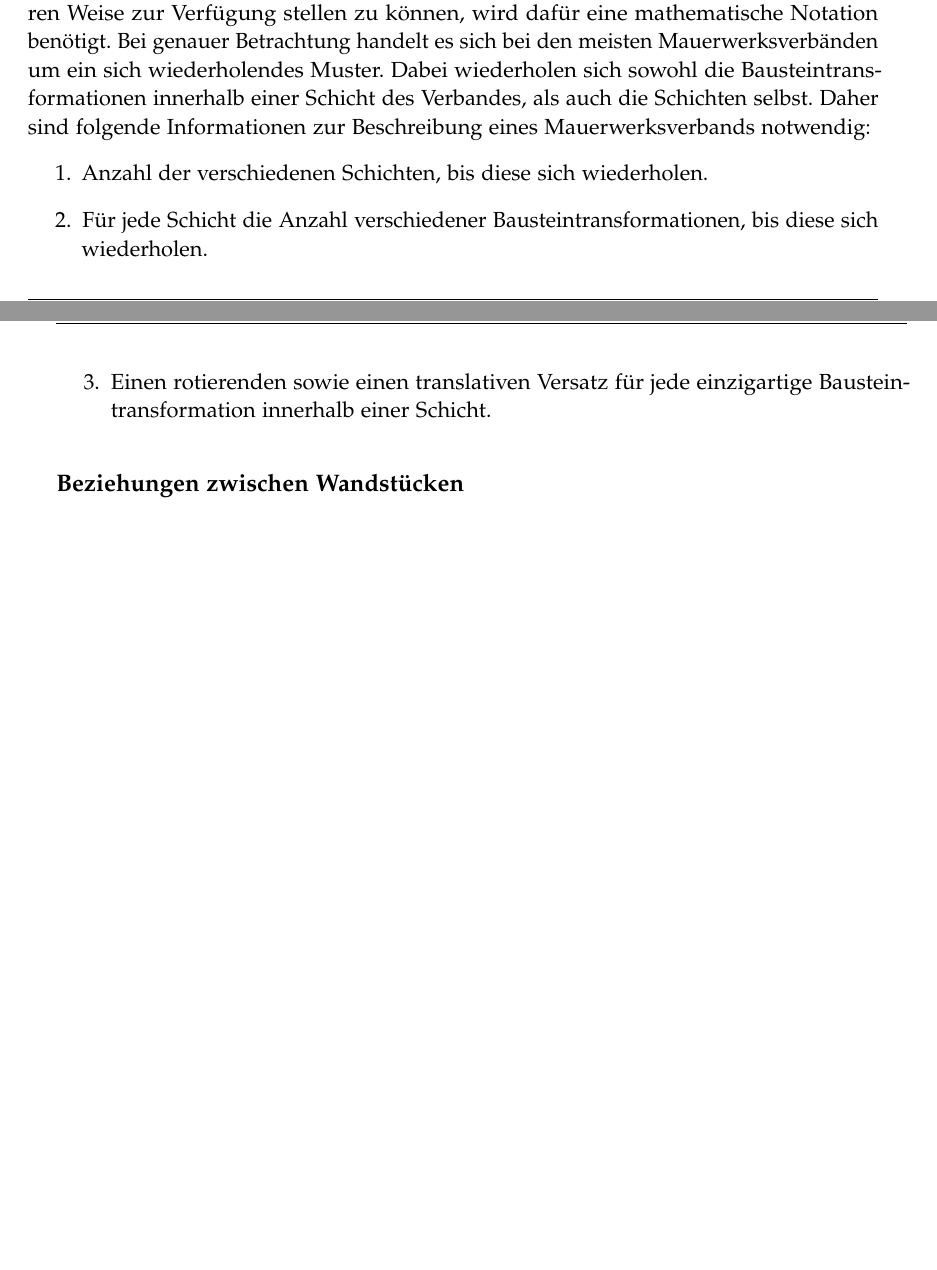
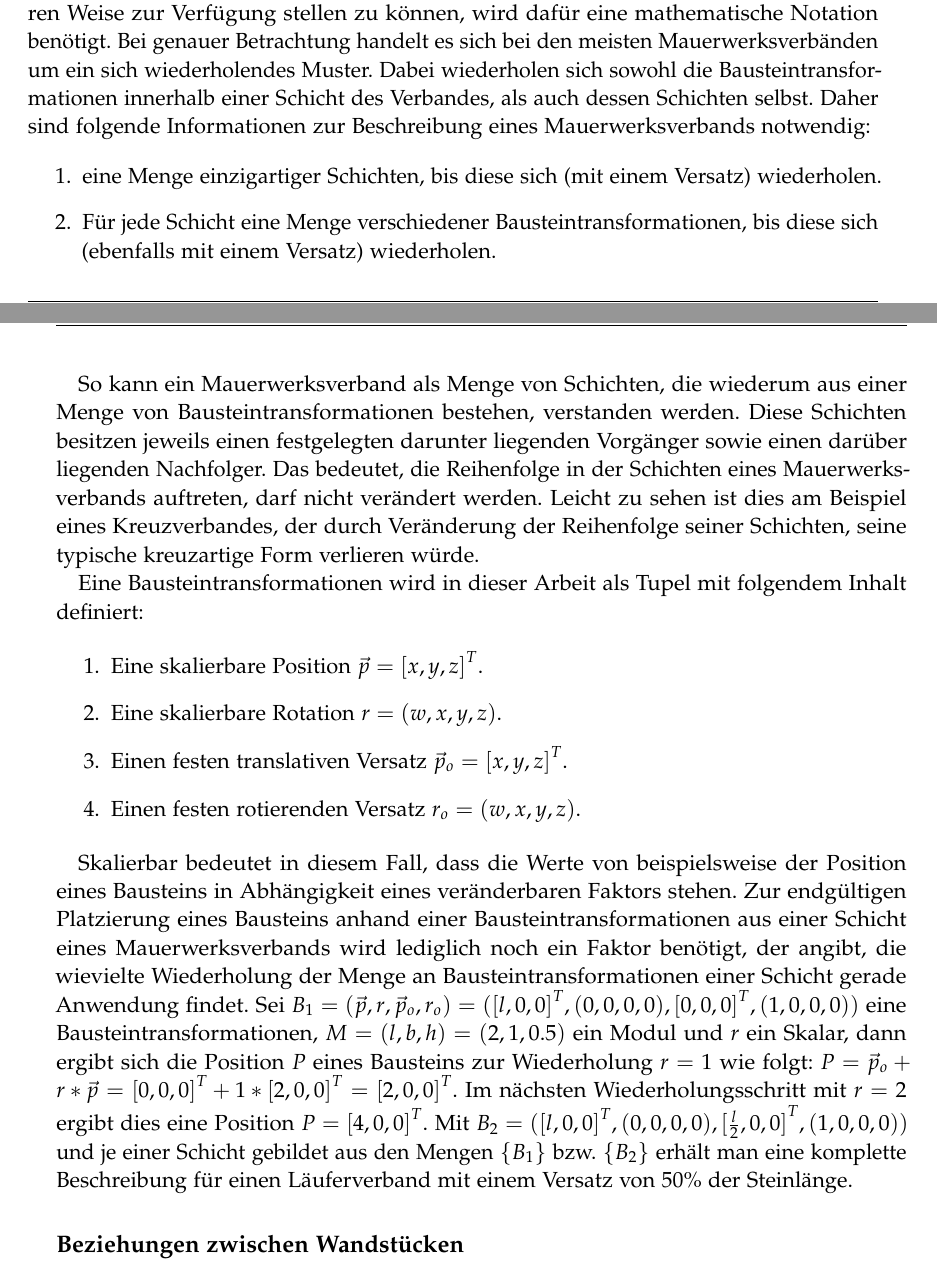
Before and after one commit to rossizero/masterarbeit, a LaTeX thesis (txt/main.tex, which reads txt/txt/concept.tex): two parts of pages 24 and 25 of 39, joined at a grey line, cut so that both start at the same text, the shorter picture padded with empty space. Compiled offline with pdfLaTeX.

Commit message:
some math notation that has to be made better

```diff
--- a/txt/txt/concept.tex
+++ b/txt/txt/concept.tex
@@ -44,13 +44,35 @@ Diese Informationen werden später dafür verwendet, die durch das Wandstück ab
 In Kapitel~\ref{basics:Mauerwerksverband} wurden bereits einige verschiedene Mauerwerksverbände behandelt.
 Um dem Wall Detailing Verfahren diese und beliebig andere Verbände in einer interpretierbaren Weise zur Verfügung stellen zu können, wird dafür eine mathematische Notation benötigt.
 Bei genauer Betrachtung handelt es sich bei den meisten Mauerwerksverbänden um ein sich wiederholendes Muster.
-Dabei wiederholen sich sowohl die Bausteintransformationen innerhalb einer Schicht des Verbandes, als auch die Schichten selbst.
+Dabei wiederholen sich sowohl die Bausteintransformationen innerhalb einer Schicht des Verbandes, als auch dessen Schichten selbst.
 Daher sind folgende Informationen zur Beschreibung eines Mauerwerksverbands notwendig:
+
 \begin{enumerate}
-    \item Anzahl der verschiedenen Schichten, bis diese sich wiederholen.
-    \item Für jede Schicht die Anzahl verschiedener Bausteintransformationen, bis diese sich wiederholen.
-    \item Einen rotierenden sowie einen translativen Versatz für jede einzigartige Bausteintransformation innerhalb einer Schicht.
+    \item eine Menge einzigartiger Schichten, bis diese sich (mit einem Versatz) wiederholen.
+    \item Für jede Schicht eine Menge verschiedener Bausteintransformationen, bis diese sich (ebenfalls mit einem Versatz) wiederholen.
 \end{enumerate}
+
+So kann ein Mauerwerksverband als Menge von Schichten, die wiederum aus einer Menge von Bausteintransformationen bestehen, verstanden werden.
+Diese Schichten besitzen jeweils einen festgelegten darunter liegenden Vorgänger sowie einen darüber liegenden Nachfolger.
+Das bedeutet, die Reihenfolge in der Schichten eines Mauerwerksverbands auftreten, darf nicht verändert werden.
+Leicht zu sehen ist dies am Beispiel eines Kreuzverbandes, der durch Veränderung der Reihenfolge seiner Schichten, seine typische kreuzartige Form verlieren würde.
+
+Eine Bausteintransformationen wird in dieser Arbeit als Tupel mit folgendem Inhalt definiert:
+
+\begin{enumerate}
+    \item Eine skalierbare Position \(\vec{p} = {[x, y, z]}^T\).
+    \item Eine skalierbare Rotation \(r = (w, x, y, z)\).
+    \item Einen festen translativen Versatz \(\vec{p}_o = {[x, y, z]}^T\).
+    \item Einen festen rotierenden Versatz \(r_o = (w, x, y, z)\).
+\end{enumerate}
+
+Skalierbar bedeutet in diesem Fall, dass die Werte von beispielsweise der Position eines Bausteins in Abhängigkeit eines veränderbaren Faktors stehen.
+Zur endgültigen Platzierung eines Bausteins anhand einer Bausteintransformationen aus einer Schicht eines Mauerwerksverbands wird lediglich noch ein Faktor benötigt, der angibt, die wievielte Wiederholung der Menge an Bausteintransformationen einer Schicht gerade Anwendung findet.
+Sei \(B_1 = (\vec{p}, r, \vec{p}_o, r_o) = ({[l, 0, 0]}^T, (0, 0, 0, 0), {[0, 0, 0]}^T, (1, 0, 0, 0))\) eine Bausteintransformationen, \(M = (l, b, h) = (2, 1, 0.5)\) ein Modul und \(r\) ein Skalar,
+dann ergibt sich die Position \(P\) eines Bausteins zur Wiederholung \(r = 1\) wie folgt: \(P = \vec{p}_o + r * \vec{p} = {[0, 0, 0]}^T + 1 * {[2, 0, 0]}^T = {[2, 0, 0]}^T\).
+Im nächsten Wiederholungsschritt mit \(r = 2\) ergibt dies eine Position \(P = {[4, 0, 0]}^T\).
+Mit \(B_2 = ({[l, 0, 0]}^T, (0, 0, 0, 0), {[\frac{l}{2}, 0, 0]}^T, (1, 0, 0, 0))\) und je einer Schicht gebildet aus den Mengen \(\{B_1\}\) bzw. \(\{B_2\}\) erhält man eine komplette Beschreibung für einen Läuferverband mit einem Versatz von 50\% der Steinlänge.
+
 
 \subsection*{Beziehungen zwischen Wandstücken}\label{concept:relations_wandtuecke}
 In dieser Arbeit stehen Wandstücke zueinander in einer Beziehung, sobald sie sich berühren oder schneiden.
```
